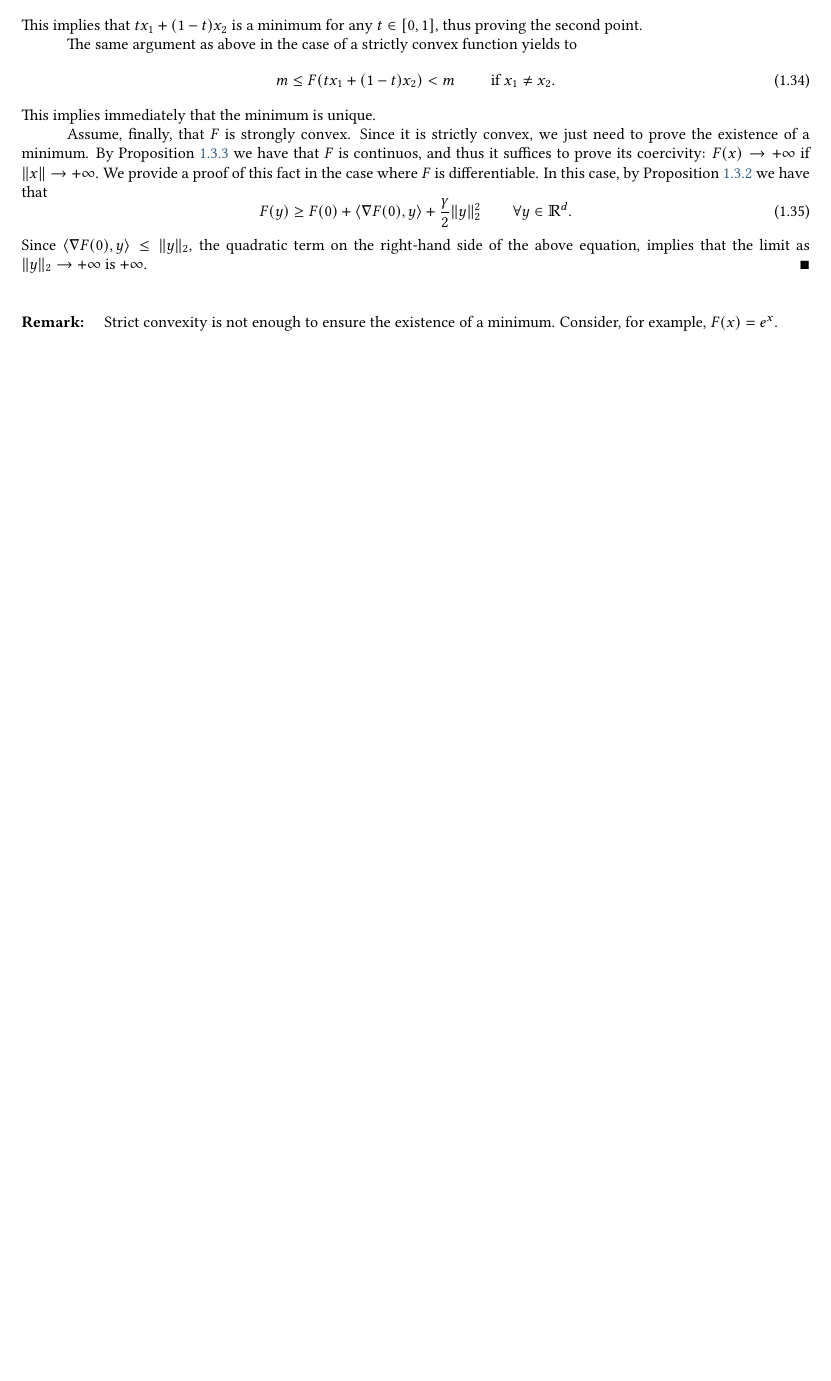
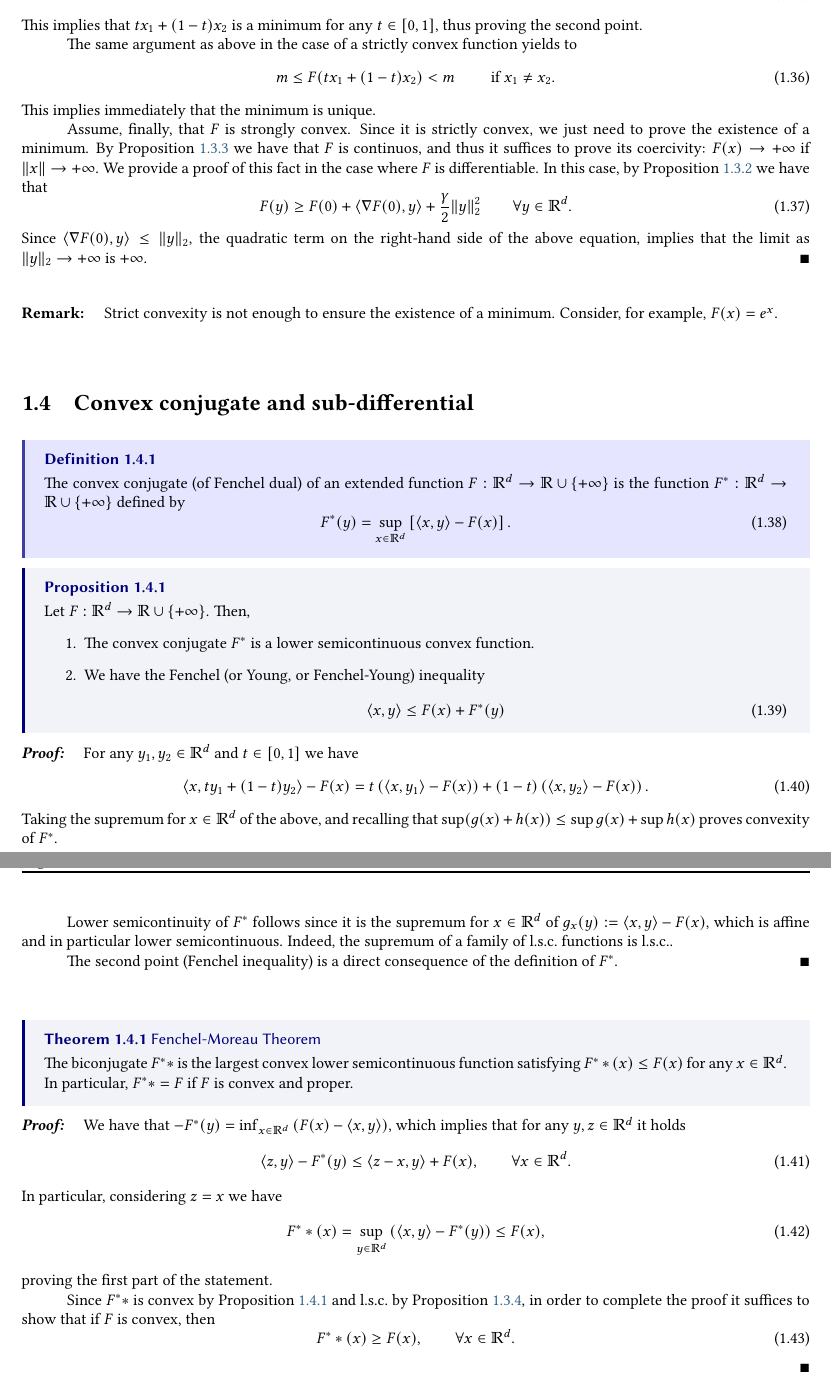
Before and after one commit to drblobfish/opt-contr-data-poly, a LaTeX thesis (main.tex): part of page 9 of 11 before the commit and two parts of pages 10 and 11 of 13 after it, the two joined at a grey line, cut so that both start at the same text, the shorter picture padded with empty space. Compiled offline with pdfLaTeX.

Commit message:
advanced

```diff
--- a/main.tex
+++ b/main.tex
@@ -348,6 +392,65 @@
 		Strict convexity is not enough to ensure the existence of a minimum. Consider, for example, $F(x) = e^x$.
 	\end{remark}
 
+\section{Convex conjugate and sub-differential}
+
+\dfn{}{
+	The convex conjugate (of Fenchel dual)  of an extended function $F:\bbR^d\to \bbR\cup\{+\infty\}$ is the function $F^*:\bbR^d\to \bbR\cup\{+\infty\}$ defined by
+	\begin{equation}
+		F^*(y) = \sup_{x\in\bbR^d}\left[\langle x,y\rangle-F(x)\right].
+	\end{equation}
+}
+
+\prop[convex-conj-prop]{}{
+	Let $F:\bbR^d\to \bbR\cup\{+\infty\}$. Then,
+	\begin{enumerate}
+		\item The convex conjugate $F^*$ is a lower semicontinuous convex function.
+		\item We have the Fenchel (or Young, or Fenchel-Young) inequality
+		\begin{equation}
+			\langle x,y\rangle \le F(x)+F^*(y)
+		\end{equation}
+	\end{enumerate}
+}
+
+\begin{proof}
+	For any $y_1,y_2\in\bbR^d$ and $t\in[0,1]$ we have
+	\begin{equation}
+		\langle x, ty_1+(1-t)y_2 \rangle-F(x) =
+		t \left(\langle x, y_1\rangle-F(x)\right) + (1-t) \left(\langle x, y_2\rangle-F(x)\right).
+	\end{equation}
+	Taking the supremum for $x\in\bbR^d$ of the above, and recalling that $\sup(g(x)+h(x))\le \sup g(x)+\sup h(x)$ proves convexity of $F^*$.
+
+	Lower semicontinuity of $F^*$ follows since it is the supremum for $x\in\bbR^d$ of $g_x(y):=\langle x,y\rangle -F(x)$, which is affine and in particular lower semicontinuous. Indeed, the supremum of a family of l.s.c.~functions is l.s.c..
+
+	The second point (Fenchel inequality) is a direct consequence of the definition of $F^*$.
+\end{proof}
+
+\thm{Fenchel-Moreau Theorem}{
+	The biconjugate $F^**$ is the largest convex lower semicontinuous function satisfying $F^**(x)\le F(x)$ for any $x\in \bbR^d$. In particular, $F^**=F$ if $F$ is convex and proper.
+}
+
+\begin{proof}
+	% We start by proving that for any extended function $F$ it holds
+	% \begin{equation}
+	% 	F^**(x)\le F(x), \qquad \forall x\in\bbR^d.
+	% \end{equation}
+	% Indeed, w
+	We have that $-F^*(y)=\inf_{x\in\bbR^d} \left(F(x)-\langle x,y\rangle\right)$, which implies that for any $y,z\in\bbR^d$ it holds
+	\begin{equation}
+		\langle z,y\rangle - F^*(y) \le \langle z-x,y\rangle +F(x), \qquad \forall x\in\bbR^d.
+	\end{equation}
+	In particular, considering $z=x$ we have
+	\begin{equation}
+		F^**(x) = \sup_{y\in\bbR^d} \left(\langle x,y\rangle - F^*(y)\right) \le F(x),
+	\end{equation}
+	proving the first part of the statement.
+
+	Since $F^**$ is convex by Proposition~\ref{prop:convex-conj-prop} and l.s.c.~by Proposition~\ref{prop:convex-lsc}, in order to complete the proof it suffices to show that if $F$ is convex, then
+	\begin{equation}
+		F^**(x)\ge F(x),\qquad \forall x\in\bbR^d.
+	\end{equation}
+
+\end{proof}
 
 	% \dfn{Definition Topic}{Definition Statement}
 	% \thm{Theorem Name}{Theorem Statement}
```
Also changed, not shown: images/supporting-hyperplane.png (added), main.tex (44 more changed lines).
